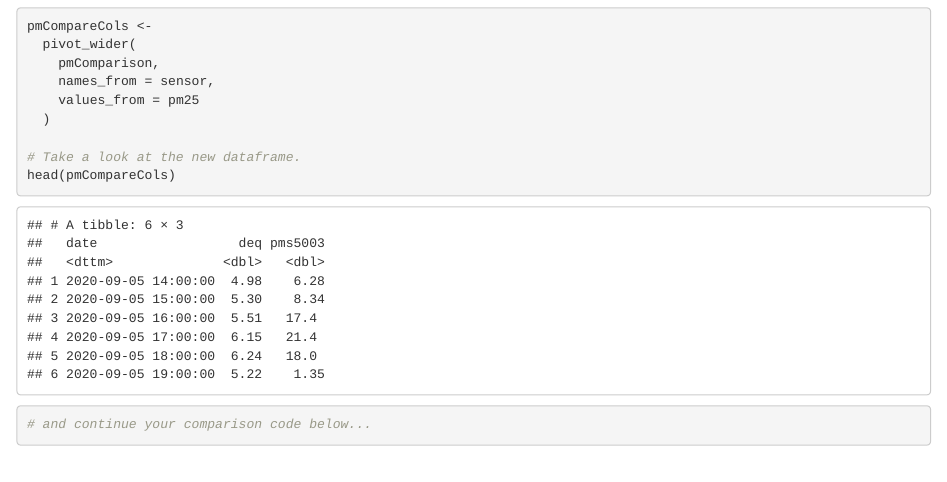
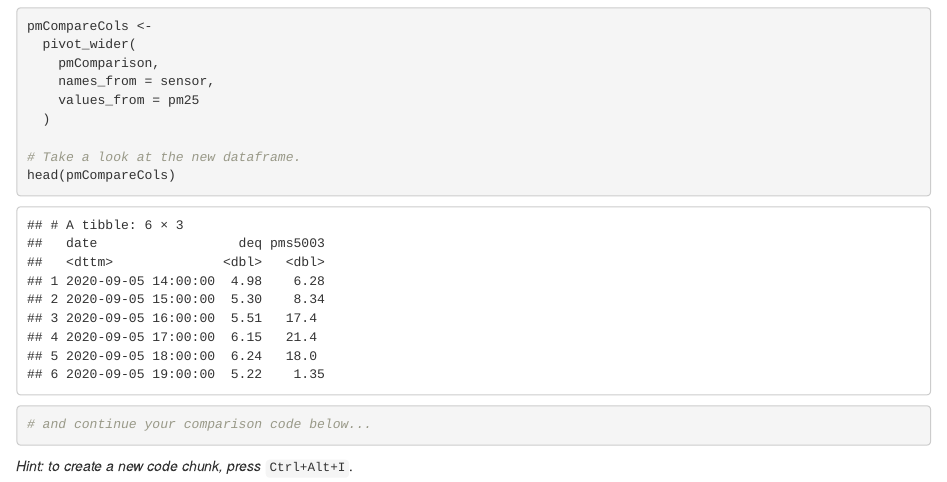
Before and after one commit to ianeyk/Blueprint-Modules, an R Markdown document (Module-4-Correlation/pmComparison.Rmd): the page in a window 1100 px wide, from 2070 px down. Rendered offline with R 4.5, knitr and Pandoc, with nearby package versions.

````diff
--- a/Module-4-Correlation/pmComparison.Rmd
+++ b/Module-4-Correlation/pmComparison.Rmd
@@ -80,10 +73,11 @@
 
 # Take a look at the new dataframe.
 head(pmCompareCols)
-
 ```
 
 ```{r compare}
 # and continue your comparison code below...
 
 ```
+
+*Hint: to create a new code chunk, press* `Ctrl+Alt+I`.
````
Also changed, not shown: Module-4-Correlation/pmComparison.Rmd (7 more changed lines).
